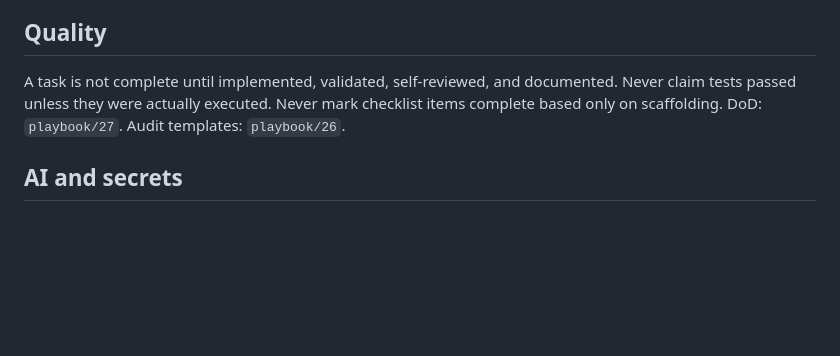
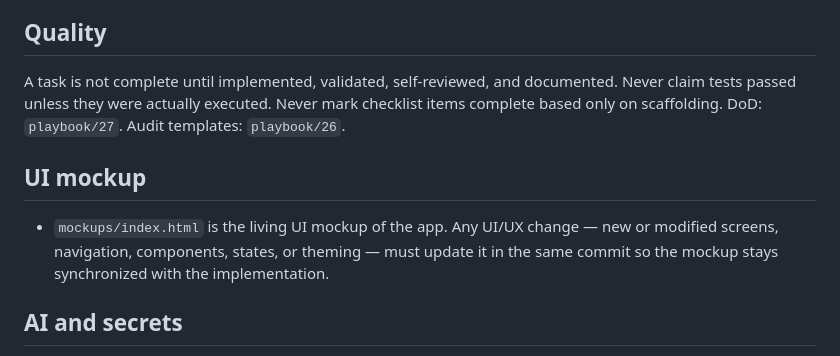
Before and after one commit to Mr-Compile/DroidKit, a Markdown page: AGENTS.md, the part around the change. Rendered like a GitHub page; blank space fills up the shorter version.

Commit message:
docs(agents): require mockups/index.html sync on UI/UX changes
Generated with [Devin](https://devin.ai)

Co-Authored-By: Devin <158243242+devin-ai-integration[bot]@users.noreply.github.com>

```diff
--- a/AGENTS.md
+++ b/AGENTS.md
@@ -70,6 +70,9 @@ Never claim tests passed unless they were actually executed.
 Never mark checklist items complete based only on scaffolding.
 DoD: `playbook/27`. Audit templates: `playbook/26`.
 
+## UI mockup
+- `mockups/index.html` is the living UI mockup of the app. Any UI/UX change — new or modified screens, navigation, components, states, or theming — must update it in the same commit so the mockup stays synchronized with the implementation.
+
 ## AI and secrets
 - Features depend on `core:ai`'s `AIProvider`/`AiUseCase`, never on the Groq client directly; AI stays optional and core diagnostics must work with AI disabled, offline, or with no key.
 - Every outbound AI context passes through `AiContextBuilder`/`PrivacyFilter` (secret redaction + minimization) — never send raw logs, whole entities, or unfiltered tool output.
```
